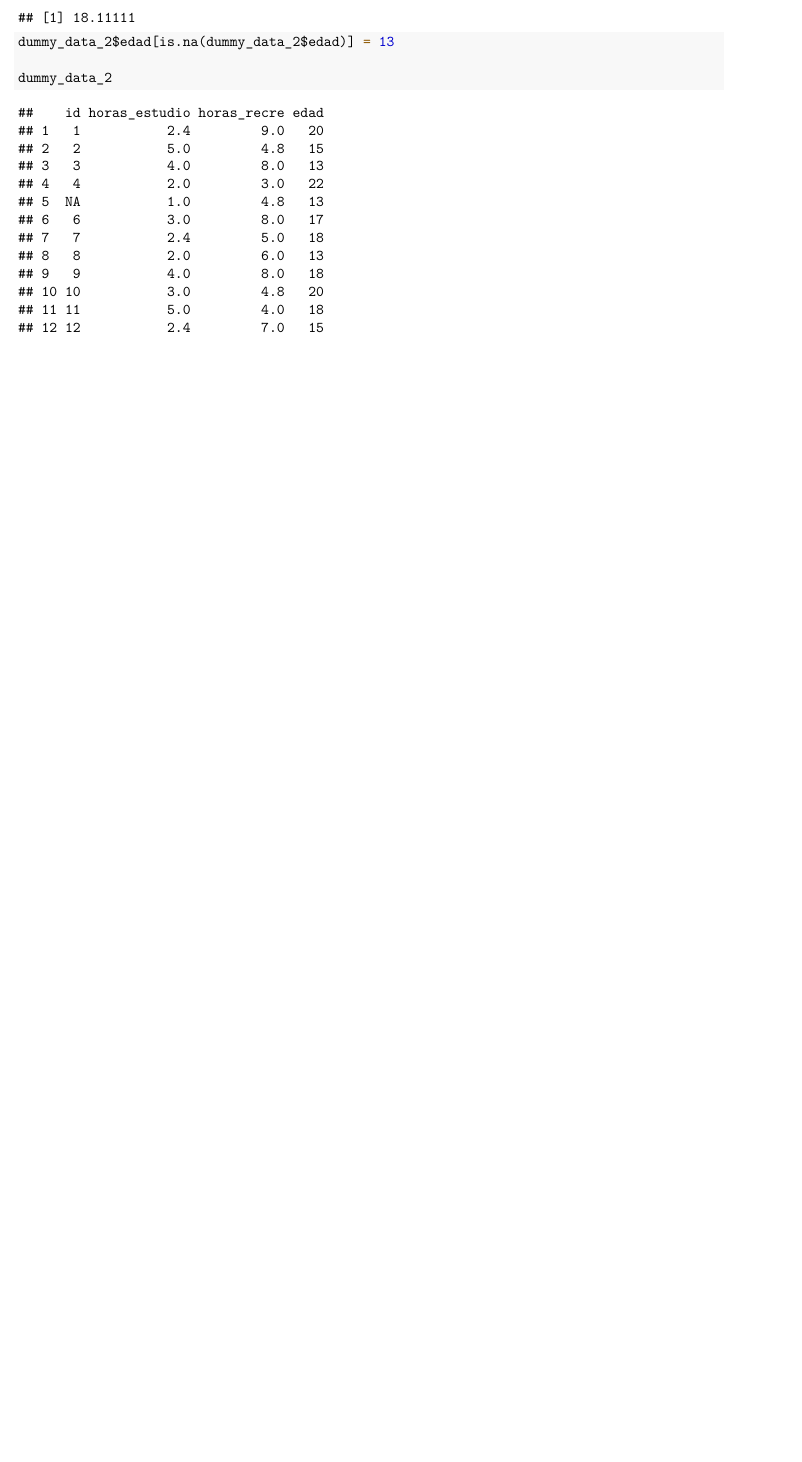
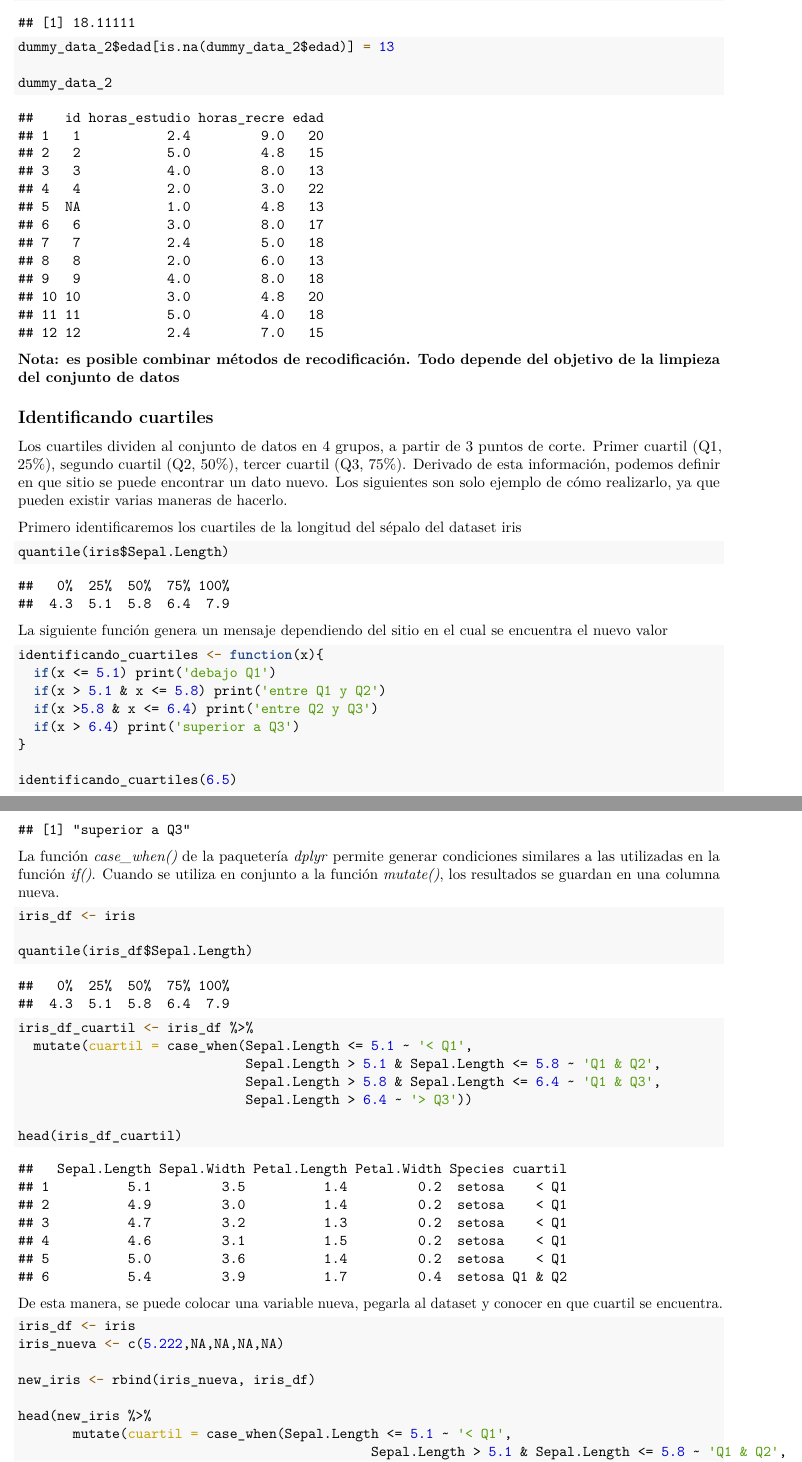
Before and after one commit to ArmandoODV19/model_in_R, an R Markdown document (muestreos_aleatorios/muestreos_aleatorios.Rmd): part of page 4 of 4 before the commit and two parts of pages 4 and 5 of 5 after it, the two joined at a grey line, cut so that both start at the same text, the shorter picture padded with empty space. The pictures show the output file muestreos_aleatorios/muestreos_aleatorios.pdf that the author committed with the source.

Commit message:
modificando paqueterías de trabajo

````diff
--- a/muestreos_aleatorios/muestreos_aleatorios.Rmd
+++ b/muestreos_aleatorios/muestreos_aleatorios.Rmd
@@ -13,7 +13,7 @@ knitr::opts_chunk$set(echo = TRUE)
 
 Para esta clase necesitamos cargar las siguientes librerias
 
-```{r trabajo, echo=TRUE, warning=FALSE, message=TRUE}
+```{r trabajo, echo=TRUE, warning=FALSE, message=FALSE}
 library(dplyr)
 library(ggplot2)
 
@@ -134,3 +134,57 @@ dummy_data_2$edad[is.na(dummy_data_2$edad)] = 13
 
 dummy_data_2
 ```
+
+**Nota: es posible combinar métodos de recodificación. Todo depende del objetivo de la limpieza del conjunto de datos**
+
+## Identificando cuartiles
+
+Los cuartiles dividen al conjunto de datos en 4 grupos, a partir de 3 puntos de corte. Primer cuartil (Q1, 25%), segundo cuartil (Q2, 50%), tercer cuartil (Q3, 75%). Derivado de esta información, podemos definir en que sitio se puede encontrar un dato nuevo. Los siguientes son solo ejemplo de cómo realizarlo, ya que pueden existir varias maneras de hacerlo.
+
+Primero identificaremos los cuartiles de la longitud del sépalo del dataset iris
+
+```{r cuartiles, echo=TRUE}
+quantile(iris$Sepal.Length)
+
+```
+
+La siguiente función genera un mensaje dependiendo del sitio en el cual se encuentra el nuevo valor
+
+```{r cuantiles2, echo=TRUE}
+identificando_cuartiles <- function(x){
+  if(x <= 5.1) print('debajo Q1')
+  if(x > 5.1 & x <= 5.8) print('entre Q1 y Q2')
+  if(x >5.8 & x <= 6.4) print('entre Q2 y Q3')
+  if(x > 6.4) print('superior a Q3')
+}
+
+identificando_cuartiles(6.5)
+```
+
+La función *case_when()* de la paquetería *dplyr* permite generar condiciones similares a las utilizadas en la función *if()*. Cuando se utiliza en conjunto a la función *mutate()*, los resultados se guardan en una columna nueva.
+
+```{r cuantiles3, echo=TRUE}
+iris_df <- iris
+
+quantile(iris_df$Sepal.Length)
+
+iris_df_cuartil <- iris_df %>%
+  mutate(cuartil = case_when(Sepal.Length <= 5.1 ~ '< Q1',
+                             Sepal.Length > 5.1 & Sepal.Length <= 5.8 ~ 'Q1 & Q2',
+                             Sepal.Length > 5.8 & Sepal.Length <= 6.4 ~ 'Q1 & Q3',
+                             Sepal.Length > 6.4 ~ '> Q3'))
+
+head(iris_df_cuartil)
+```
+
+De esta manera, se puede colocar una variable nueva, pegarla al dataset y conocer en que cuartil se encuentra.
+
+```{r cuartiles4, echo=TRUE}
+iris_df <- iris
+iris_nueva <- c(5.222,NA,NA,NA,NA)
+
+new_iris <- rbind(iris_nueva, iris_df)
+
+head(new_iris %>%
+       mutate(cuartil = case_when(Sepal.Length <= 5.1 ~ '< Q1',
+                                             Sepal.Length > 5.1 & Sepal.Length <= 5.8 ~ 'Q1 & Q2',
````
Also changed, not shown: muestreos_aleatorios/muestreos_aleatorios.pdf, muestreos_aleatorios/muestreos_aleatorios.Rmd (3 more changed lines).
